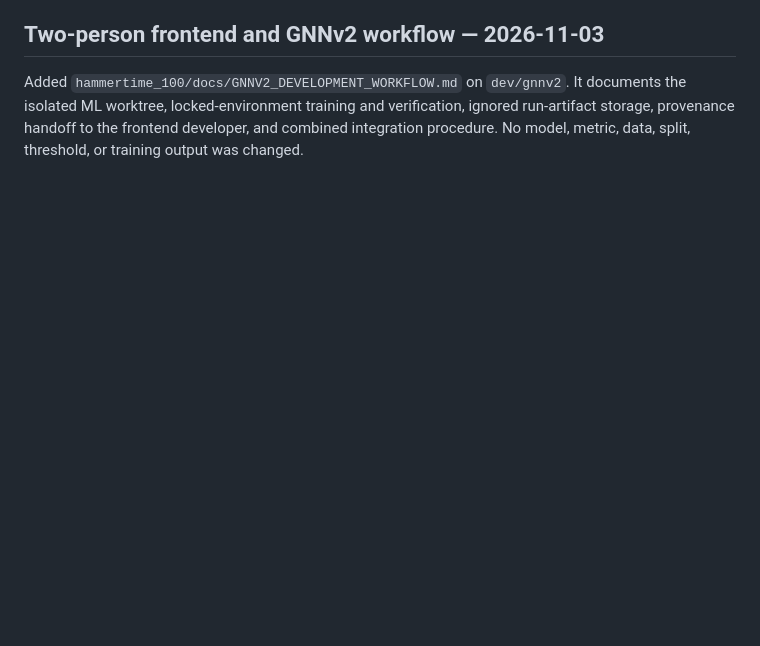
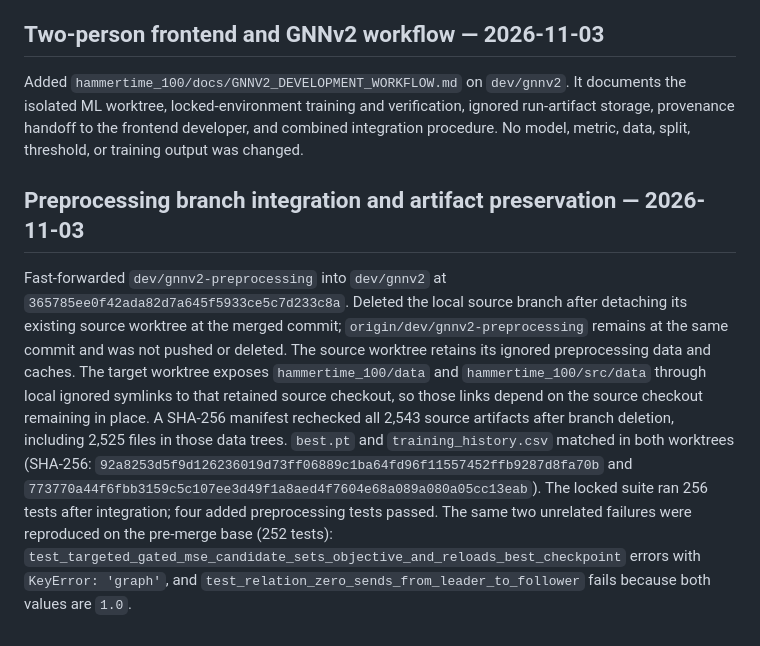
Before and after one commit to andromeda7063/HammerTime, a Markdown page: RESEARCH_CHANGELOG.md, the part around the change. Drawn GitHub-style; blank space fills up the shorter version.

Commit message:
Document GNNv2 preprocessing branch integration

```diff
--- a/RESEARCH_CHANGELOG.md
+++ b/RESEARCH_CHANGELOG.md
@@ -206,3 +206,7 @@ Renamed the active frontend branch to `dev/frontend` and the active GNNv2 branch
 ## Two-person frontend and GNNv2 workflow — 2026-11-03
 
 Added `hammertime_100/docs/GNNV2_DEVELOPMENT_WORKFLOW.md` on `dev/gnnv2`. It documents the isolated ML worktree, locked-environment training and verification, ignored run-artifact storage, provenance handoff to the frontend developer, and combined integration procedure. No model, metric, data, split, threshold, or training output was changed.
+
+## Preprocessing branch integration and artifact preservation — 2026-11-03
+
+Fast-forwarded `dev/gnnv2-preprocessing` into `dev/gnnv2` at `365785ee0f42ada82d7a645f5933ce5c7d233c8a`. Deleted the local source branch after detaching its existing source worktree at the merged commit; `origin/dev/gnnv2-preprocessing` remains at the same commit and was not pushed or deleted. The source worktree retains its ignored preprocessing data and caches. The target worktree exposes `hammertime_100/data` and `hammertime_100/src/data` through local ignored symlinks to that retained source checkout, so those links depend on the source checkout remaining in place. A SHA-256 manifest rechecked all 2,543 source artifacts after branch deletion, including 2,525 files in those data trees. `best.pt` and `training_history.csv` matched in both worktrees (SHA-256: `92a8253d5f9d126236019d73ff06889c1ba64fd96f11557452ffb9287d8fa70b` and `773770a44f6fbb3159c5c107ee3d49f1a8aed4f7604e68a089a080a05cc13eab`). The locked suite ran 256 tests after integration; four added preprocessing tests passed. The same two unrelated failures were reproduced on the pre-merge base (252 tests): `test_targeted_gated_mse_candidate_sets_objective_and_reloads_best_checkpoint` errors with `KeyError: 'graph'`, and `test_relation_zero_sends_from_leader_to_follower` fails because both values are `1.0`.
```
